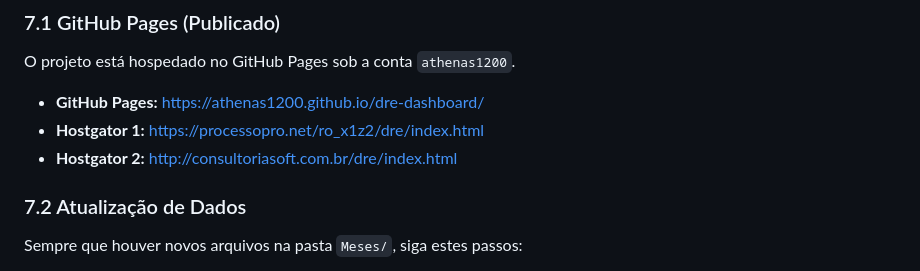
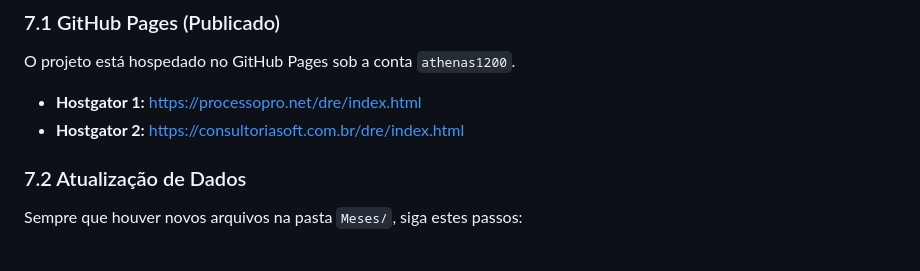
Before and after one commit to athenas1200/dre-dashboard, a Markdown page: MEMORIA_PROJETO.md, the part around the change. GitHub-like rendering.

Commit message:
Corrige caminho do deploy Hostgator na documentacao

```diff
--- a/MEMORIA_PROJETO.md
+++ b/MEMORIA_PROJETO.md
@@ -97,9 +97,8 @@ As linhas com `Plano3 != 0` são detalhamentos expansíveis, enquanto `Plano3 ==
 
 O projeto está hospedado no GitHub Pages sob a conta `athenas1200`.
 
-- **GitHub Pages:** [https://athenas1200.github.io/dre-dashboard/](https://athenas1200.github.io/dre-dashboard/)
-- **Hostgator 1:** [https://processopro.net/ro_x1z2/dre/index.html](https://processopro.net/ro_x1z2/dre/index.html)
-- **Hostgator 2:** [http://consultoriasoft.com.br/dre/index.html](http://consultoriasoft.com.br/dre/index.html)
+- **Hostgator 1:** [https://processopro.net/dre/index.html](https://processopro.net/dre/index.html)
+- **Hostgator 2:** [https://consultoriasoft.com.br/dre/index.html](https://consultoriasoft.com.br/dre/index.html)
 
 
 ### 7.2 Atualização de Dados
```
